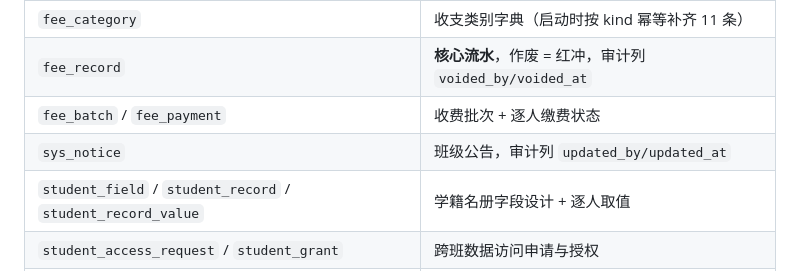
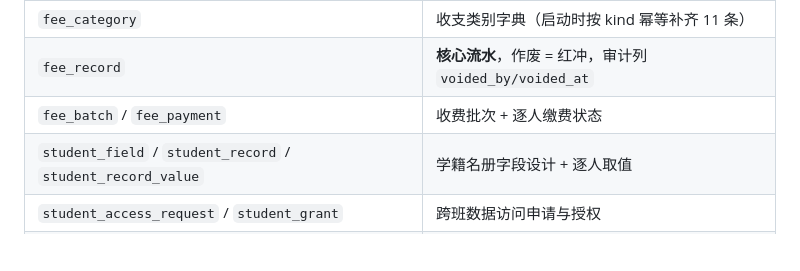
Before and after one commit to haixuan-X/ClassFee-Manager, a Markdown page: docs/设计要点.md, the part around the change. Drawn GitHub-style; blank space fills up the shorter version.

```diff
--- a/docs/设计要点.md
+++ b/docs/设计要点.md
@@ -80,7 +80,6 @@
 | `fee_category` | 收支类别字典（启动时按 kind 幂等补齐 11 条） |
 | `fee_record` | **核心流水**，作废 = 红冲，审计列 `voided_by/voided_at` |
 | `fee_batch` / `fee_payment` | 收费批次 + 逐人缴费状态 |
-| `sys_notice` | 班级公告，审计列 `updated_by/updated_at` |
 | `student_field` / `student_record` / `student_record_value` | 学籍名册字段设计 + 逐人取值 |
 | `student_access_request` / `student_grant` | 跨班数据访问申请与授权 |
 | `cls_task` / `cls_task_answer` / `cls_task_student_answer` | 任务 + 本人答案 + 院长视角学生级答案 |
```
Also changed, not shown: README.md (+11 -4 lines), docs/账号权限.md (+4 -5 lines), assets/screenshots/学生-仪表盘.jpeg (added), assets/screenshots/学生-班级任务.jpeg (added), assets/screenshots/班主任-成员管理.jpeg (added), assets/screenshots/班主任-班级任务.jpeg (added).
